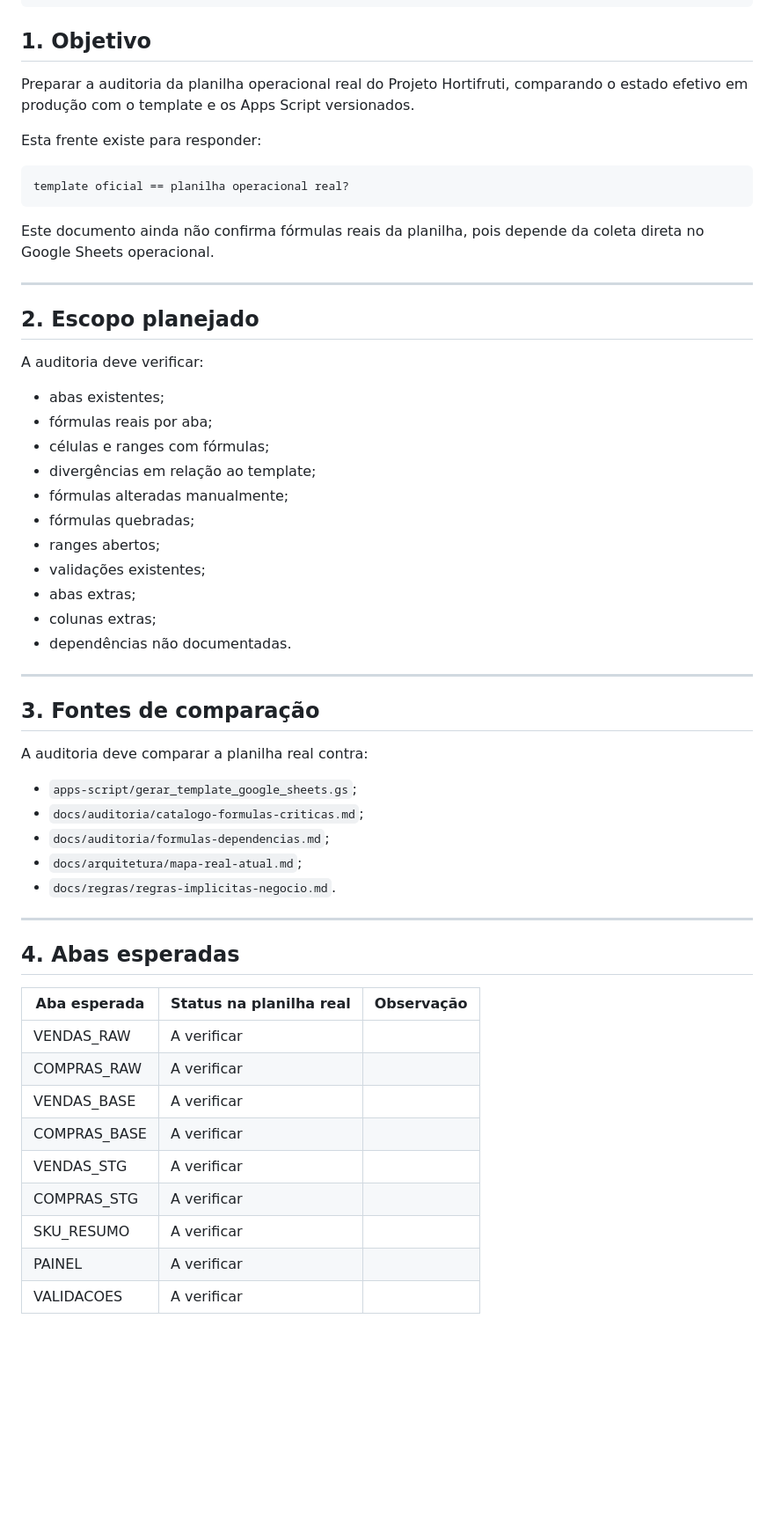
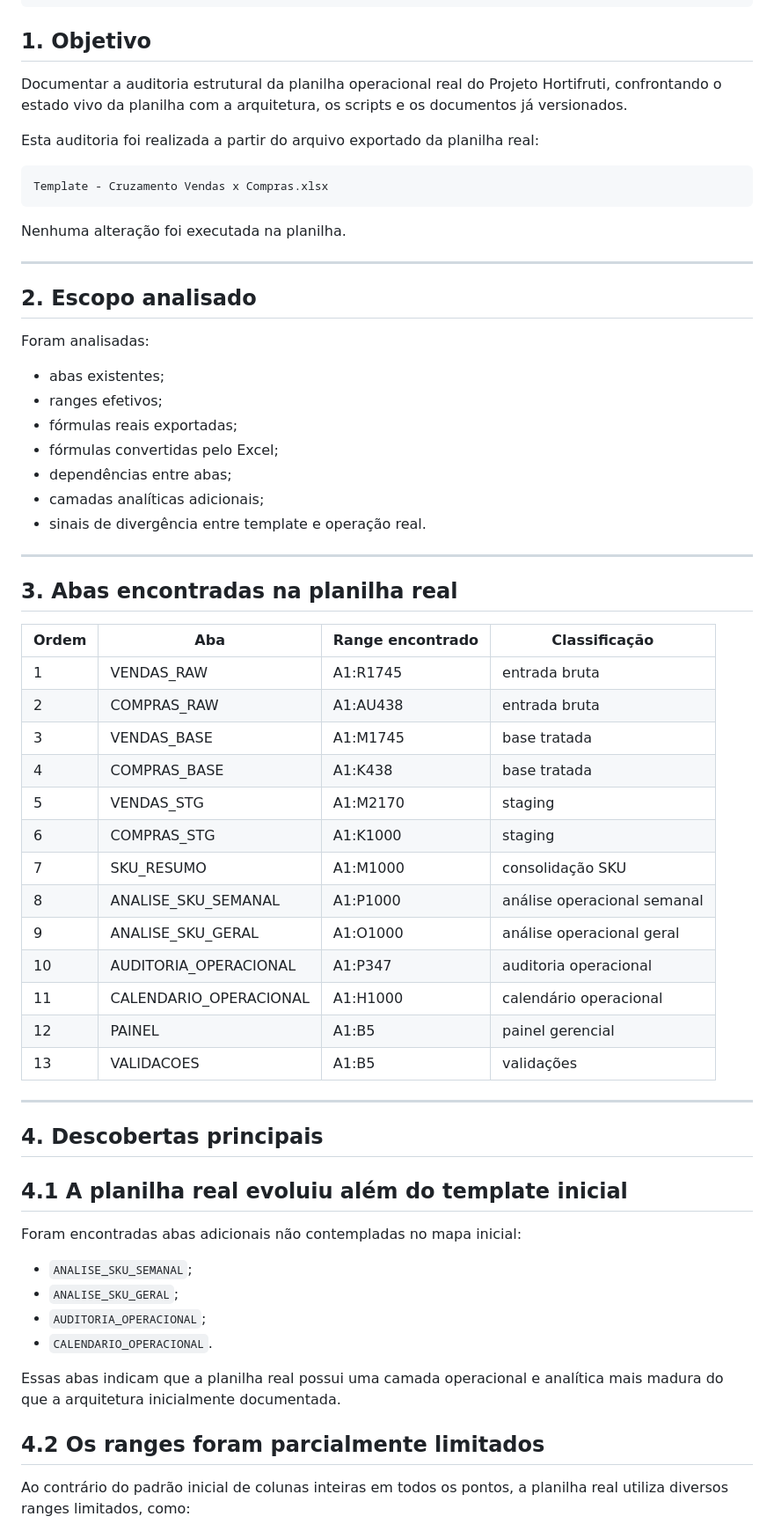
Before and after one commit to edudbs/Hortifruti, a Markdown page: docs/auditoria/formulas-planilha-real.md, the part around one of its changes. Shown at 88% size. Rendered like a GitHub page; blank space fills up the shorter version.

````diff
--- a/docs/auditoria/formulas-planilha-real.md
+++ b/docs/auditoria/formulas-planilha-real.md
@@ -8,58 +8,66 @@ docs/reorganizacao-documentacao
 
 ## 1. Objetivo
 
-Preparar a auditoria da planilha operacional real do Projeto Hortifruti, comparando o estado efetivo em produção com o template e os Apps Script versionados.
+Documentar a auditoria estrutural da planilha operacional real do Projeto Hortifruti, confrontando o estado vivo da planilha com a arquitetura, os scripts e os documentos já versionados.
 
-Esta frente existe para responder:
+Esta auditoria foi realizada a partir do arquivo exportado da planilha real:
 
 ```text
-template oficial == planilha operacional real?
+Template - Cruzamento Vendas x Compras.xlsx
 ```
 
-Este documento ainda não confirma fórmulas reais da planilha, pois depende da coleta direta no Google Sheets operacional.
+Nenhuma alteração foi executada na planilha.
 
 ---
 
-## 2. Escopo planejado
+## 2. Escopo analisado
 
-A auditoria deve verificar:
+Foram analisadas:
 
 - abas existentes;
-- fórmulas reais por aba;
-- células e ranges com fórmulas;
-- divergências em relação ao template;
-- fórmulas alteradas manualmente;
-- fórmulas quebradas;
-- ranges abertos;
-- validações existentes;
-- abas extras;
-- colunas extras;
-- dependências não documentadas.
+- ranges efetivos;
+- fórmulas reais exportadas;
+- fórmulas convertidas pelo Excel;
+- dependências entre abas;
+- camadas analíticas adicionais;
+- sinais de divergência entre template e operação real.
 
 ---
 
-## 3. Fontes de comparação
+## 3. Abas encontradas na planilha real
 
-A auditoria deve comparar a planilha real contra:
-
-- `apps-script/gerar_template_google_sheets.gs`;
-- `docs/auditoria/catalogo-formulas-criticas.md`;
-- `docs/auditoria/formulas-dependencias.md`;
-- `docs/arquitetura/mapa-real-atual.md`;
-- `docs/regras/regras-implicitas-negocio.md`.
+| Ordem | Aba | Range encontrado | Classificação |
+|---|---|---|---|
+| 1 | VENDAS_RAW | A1:R1745 | entrada bruta |
+| 2 | COMPRAS_RAW | A1:AU438 | entrada bruta |
+| 3 | VENDAS_BASE | A1:M1745 | base tratada |
+| 4 | COMPRAS_BASE | A1:K438 | base tratada |
+| 5 | VENDAS_STG | A1:M2170 | staging |
+| 6 | COMPRAS_STG | A1:K1000 | staging |
+| 7 | SKU_RESUMO | A1:M1000 | consolidação SKU |
+| 8 | ANALISE_SKU_SEMANAL | A1:P1000 | análise operacional semanal |
+| 9 | ANALISE_SKU_GERAL | A1:O1000 | análise operacional geral |
+| 10 | AUDITORIA_OPERACIONAL | A1:P347 | auditoria operacional |
+| 11 | CALENDARIO_OPERACIONAL | A1:H1000 | calendário operacional |
+| 12 | PAINEL | A1:B5 | painel gerencial |
+| 13 | VALIDACOES | A1:B5 | validações |
 
 ---
 
-## 4. Abas esperadas
+## 4. Descobertas principais
 
-| Aba esperada | Status na planilha real | Observação |
-|---|---|---|
-| VENDAS_RAW | A verificar |  |
-| COMPRAS_RAW | A verificar |  |
-| VENDAS_BASE | A verificar |  |
-| COMPRAS_BASE | A verificar |  |
-| VENDAS_STG | A verificar |  |
-| COMPRAS_STG | A verificar |  |
-| SKU_RESUMO | A verificar |  |
-| PAINEL | A verificar |  |
-| VALIDACOES | A verificar |  |
+## 4.1 A planilha real evoluiu além do template inicial
+
+Foram encontradas abas adicionais não contempladas no mapa inicial:
+
+- `ANALISE_SKU_SEMANAL`;
+- `ANALISE_SKU_GERAL`;
+- `AUDITORIA_OPERACIONAL`;
+- `CALENDARIO_OPERACIONAL`.
+
+Essas abas indicam que a planilha real possui uma camada operacional e analítica mais madura do que a arquitetura inicialmente documentada.
+
+## 4.2 Os ranges foram parcialmente limitados
+
+Ao contrário do padrão inicial de colunas inteiras em todos os pontos, a planilha real utiliza diversos ranges limitados, como:
+
````
Also changed, not shown: other parts of docs/auditoria/formulas-planilha-real.md (+211 -67 lines).
